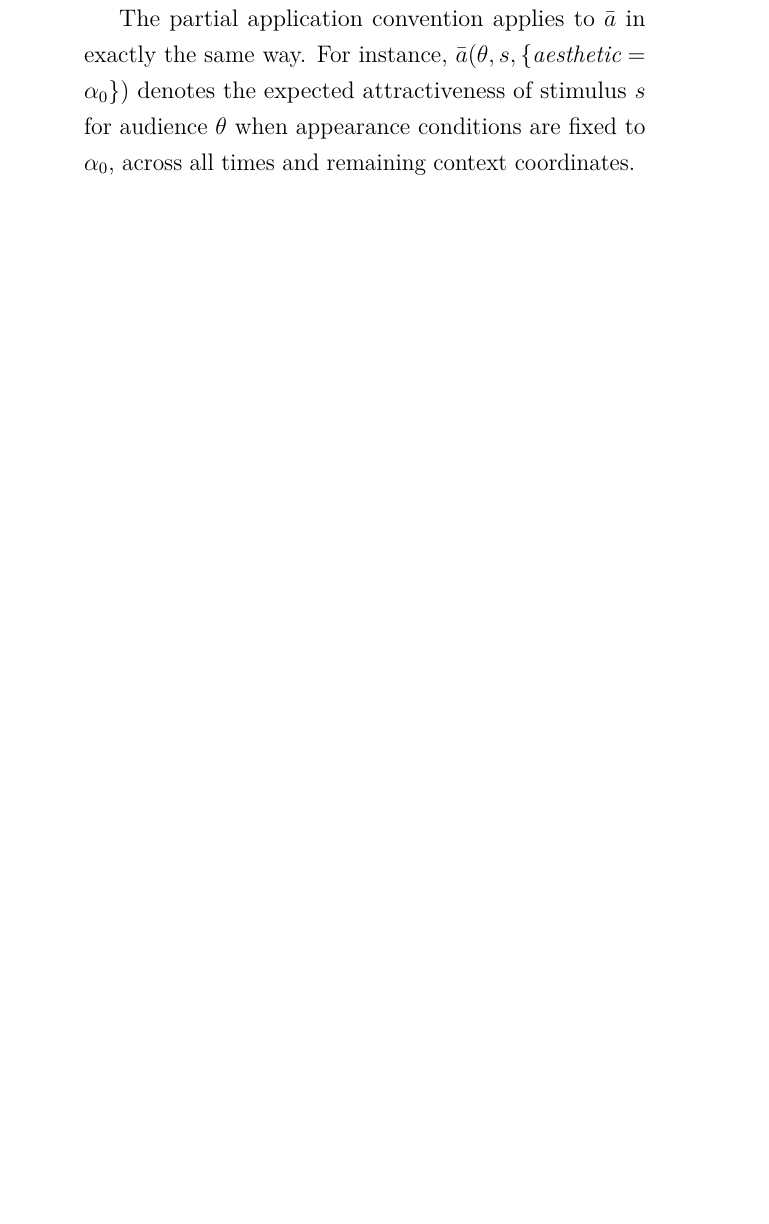
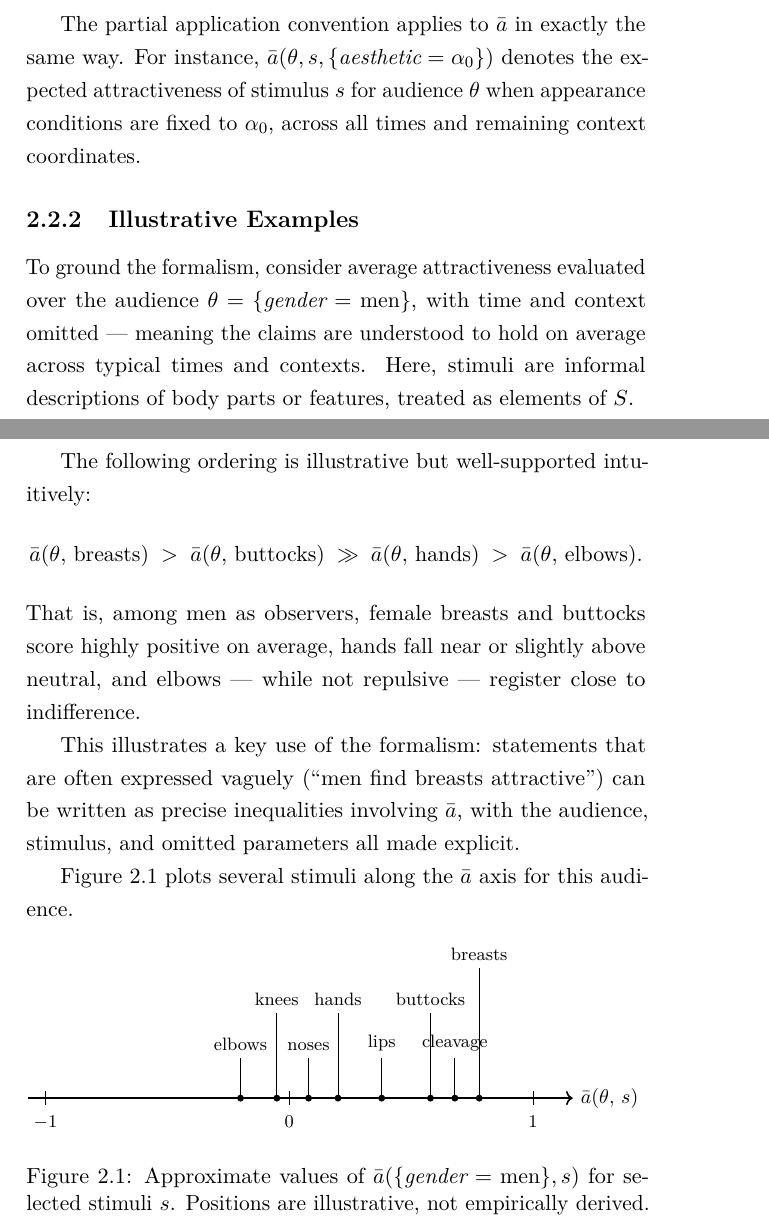
Before and after one commit to itorres-1/relationship-theory-book, a LaTeX thesis (main.tex, which reads chapters/02-perceived-attractiveness.tex): part of page 15 of 19 before the commit and two parts of pages 12 and 13 of 16 after it, the two joined at a grey line, cut so that both start at the same text, the shorter picture padded with empty space. Compiled offline with pdfLaTeX.

Commit message:
illustrative examples

```diff
--- a/chapters/02-perceived-attractiveness.tex
+++ b/chapters/02-perceived-attractiveness.tex
@@ -149,3 +173,88 @@ The variance $\mathrm{Var}_{o \in O(\theta)}[a(o, s, t, c)]$ separates them: low
 
 The partial application convention applies to $\bar{a}$ in exactly the same way.
 For instance, $\bar{a}(\theta, s, \{\textit{aesthetic} = \alpha_0\})$ denotes the expected attractiveness of stimulus $s$ for audience $\theta$ when appearance conditions are fixed to $\alpha_0$, across all times and remaining context coordinates.
+
+\subsection{Illustrative Examples}
+
+To ground the formalism, consider average attractiveness evaluated over the audience $\theta = \{\textit{gender} = \text{men}\}$, with time and context omitted --- meaning the claims are understood to hold on average across typical times and contexts.
+Here, stimuli are informal descriptions of body parts or features, treated as elements of $S$.
+
+The following ordering is illustrative but well-supported intuitively:
+\[
+  \bar{a}(\theta,\, \text{breasts})
+  \;>\;
+  \bar{a}(\theta,\, \text{buttocks})
+  \;\gg\;
+  \bar{a}(\theta,\, \text{hands})
+  \;>\;
+  \bar{a}(\theta,\, \text{elbows}).
+\]
+That is, among men as observers, female breasts and buttocks score highly positive on average, hands fall near or slightly above neutral, and elbows --- while not repulsive --- register close to indifference.
+
+This illustrates a key use of the formalism: statements that are often expressed vaguely (``men find breasts attractive'') can be written as precise inequalities involving $\bar{a}$, with the audience, stimulus, and omitted parameters all made explicit.
+
+Figure~\ref{fig:numberline} plots several stimuli along the $\bar{a}$ axis for this audience.
+
+\begin{figure}[htbp]
+  \centering
+  \begin{tikzpicture}[font=\footnotesize]
+    % Scale: value v → x = 4.3v (fits within ~4.3in text width)
+    % Range displayed: [-1, 1] → [-4.3, 4.3] cm
+
+    % Number line
+    \draw[thick, ->] (-4.6, 0) -- (5.0, 0)
+      node[right, font=\small] {$\bar{a}(\theta,\, s)$};
+
+    % Tick marks at -1, 0, 1
+    \foreach \v/\lbl in {-4.3/{$-1$}, 0/{$0$}, 4.3/{$1$}} {
+      \draw (\v, 0.12) -- (\v, -0.12) node[below=2pt] {\lbl};
+    }
+
+    % Each stimulus: dot on line + vertical stem + label at tip
+    % Stems alternate short (0.7cm) and tall (1.5cm) for adjacent items
+    % v * 4.3 = x position
+
+    % elbows   v = -0.20 → x = -0.86,  stem h = 0.7
+    \filldraw (-0.86, 0) circle (1.5pt);
+    \draw[thin] (-0.86, 0) -- (-0.86, 0.7);
+    \node[above] at (-0.86, 0.7) {elbows};
+
+    % knees    v = -0.05 → x = -0.22,  stem h = 1.5
+    \filldraw (-0.22, 0) circle (1.5pt);
+    \draw[thin] (-0.22, 0) -- (-0.22, 1.5);
+    \node[above] at (-0.22, 1.5) {knees};
+
+    % noses    v =  0.08 → x =  0.34,  stem h = 0.7
+    \filldraw (0.34, 0) circle (1.5pt);
+    \draw[thin] (0.34, 0) -- (0.34, 0.7);
+    \node[above] at (0.34, 0.7) {noses};
+
+    % hands    v =  0.20 → x =  0.86,  stem h = 1.5
+    \filldraw (0.86, 0) circle (1.5pt);
+    \draw[thin] (0.86, 0) -- (0.86, 1.5);
+    \node[above] at (0.86, 1.5) {hands};
+
+    % lips     v =  0.38 → x =  1.63,  stem h = 0.7
+    \filldraw (1.63, 0) circle (1.5pt);
+    \draw[thin] (1.63, 0) -- (1.63, 0.7);
+    \node[above] at (1.63, 0.7) {lips};
+
+    % buttocks v =  0.58 → x =  2.49,  stem h = 1.5
+    \filldraw (2.49, 0) circle (1.5pt);
+    \draw[thin] (2.49, 0) -- (2.49, 1.5);
+    \node[above] at (2.49, 1.5) {buttocks};
+
+    % cleavage v =  0.68 → x =  2.92,  stem h = 0.7
+    \filldraw (2.92, 0) circle (1.5pt);
+    \draw[thin] (2.92, 0) -- (2.92, 0.7);
+    \node[above] at (2.92, 0.7) {cleavage};
+
+    % breasts  v =  0.78 → x =  3.35,  stem h = 2.3
+    \filldraw (3.35, 0) circle (1.5pt);
+    \draw[thin] (3.35, 0) -- (3.35, 2.3);
+    \node[above] at (3.35, 2.3) {breasts};
+
+  \end{tikzpicture}
+  \caption{Approximate values of $\bar{a}(\{\textit{gender}=\text{men}\}, s)$ for selected stimuli $s$. Positions are illustrative, not empirically derived.}
+  \label{fig:numberline}
+\end{figure}
--- a/main.tex
+++ b/main.tex
@@ -1,4 +1,4 @@
-\documentclass[12pt, twoside, openright]{book}
+\documentclass[11pt, oneside]{book}
 
 % ---------- Packages ----------
 \usepackage[T1]{fontenc}
@@ -8,9 +8,9 @@
 
 \usepackage{geometry}
 \geometry{
-  papersize={6in,9in},   % common trade paperback size
-  inner=1.25in,
-  outer=0.85in,
+  papersize={6in,9in},
+  left=0.85in,
+  right=0.85in,
   top=1in,
   bottom=1in,
 }
```
Also changed, not shown: chapters/02-perceived-attractiveness.tex (32 more changed lines), main.tex (1 more changed lines).
